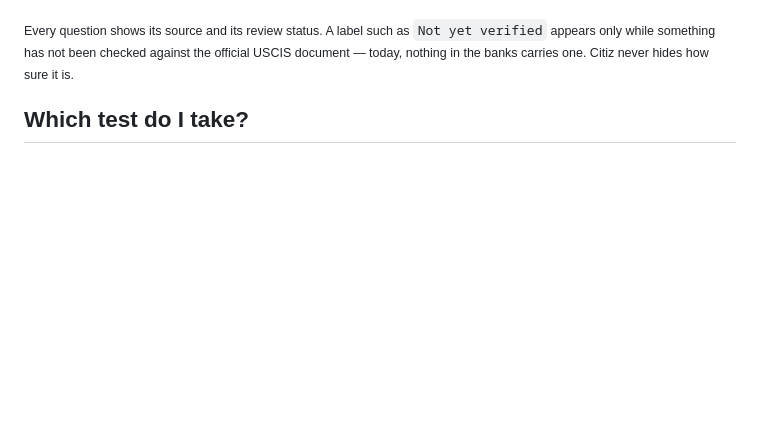
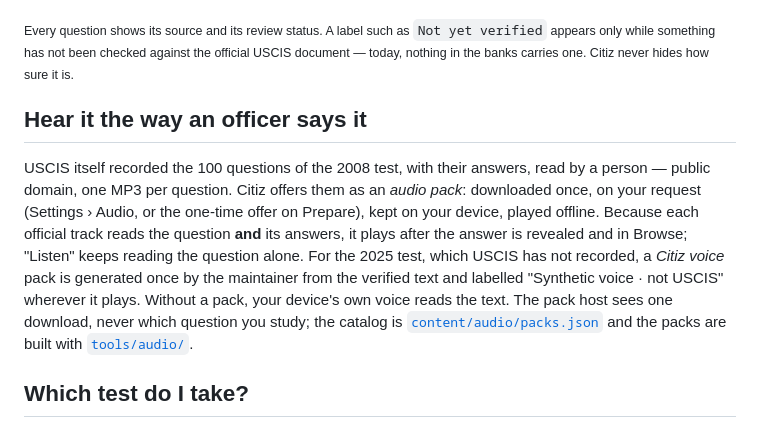
Before and after one commit to peopleworks/Citiz, a Markdown page: README.md, the part around the change. Drawn GitHub-style; blank space fills up the shorter version.

```diff
--- a/README.md
+++ b/README.md
@@ -76,6 +76,19 @@ Windows, with native text-to-speech, but is not published to any store yet.
 <sub>Every question shows its source and its review status. A label such as <code>Not yet verified</code>
 appears only while something has not been checked against the official USCIS document — today, nothing
 in the banks carries one. Citiz never hides how sure it is.</sub>
+
+## Hear it the way an officer says it
+
+USCIS itself recorded the 100 questions of the 2008 test, with their answers, read by a person —
+public domain, one MP3 per question. Citiz offers them as an *audio pack*: downloaded once, on your
+request (Settings › Audio, or the one-time offer on Prepare), kept on your device, played offline.
+Because each official track reads the question **and** its answers, it plays after the answer is
+revealed and in Browse; "Listen" keeps reading the question alone. For the 2025 test, which USCIS
+has not recorded, a *Citiz voice* pack is generated once by the maintainer from the verified text
+and labelled "Synthetic voice · not USCIS" wherever it plays. Without a pack, your device's own
+voice reads the text. The pack host sees one download, never which question you study; the
+catalog is [`content/audio/packs.json`](content/audio/packs.json) and the packs are built with
+[`tools/audio/`](tools/audio/README.md).
 
 ## Which test do I take?
 
```
Also changed, not shown: README.es.md (+14 -0 lines), ROADMAP.md (+9 -1 lines).
